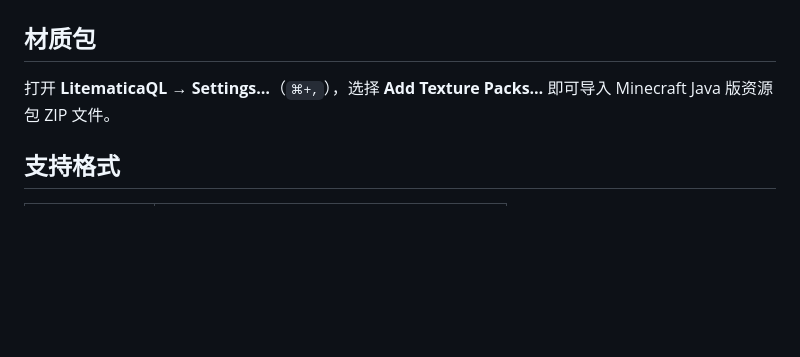
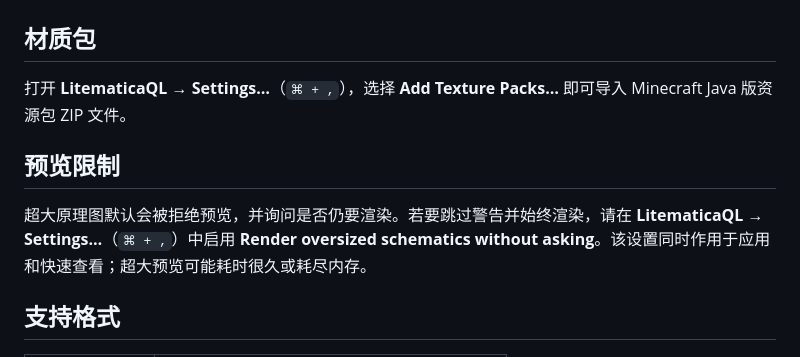
Before and after one commit to Arcadi4/LitematicaQL, a Markdown page: README.zh.md, the part around the change. Rendered like a GitHub page; blank space fills up the shorter version.

```diff
--- a/README.zh.md
+++ b/README.zh.md
@@ -49,7 +49,11 @@ brew install --cask arcadi4/tap/litematicaql
 
 ## 材质包
 
-打开 **LitematicaQL → Settings…**（`⌘+,`），选择 **Add Texture Packs…** 即可导入 Minecraft Java 版资源包 ZIP 文件。
+打开 **LitematicaQL → Settings…**（`⌘ + ,`），选择 **Add Texture Packs…** 即可导入 Minecraft Java 版资源包 ZIP 文件。
+
+## 预览限制
+
+超大原理图默认会被拒绝预览，并询问是否仍要渲染。若要跳过警告并始终渲染，请在 **LitematicaQL → Settings…**（`⌘ + ,`）中启用 **Render oversized schematics without asking**。该设置同时作用于应用和快速查看；超大预览可能耗时很久或耗尽内存。
 
 ## 支持格式
 
```
Also changed, not shown: README.md (+5 -1 lines).
